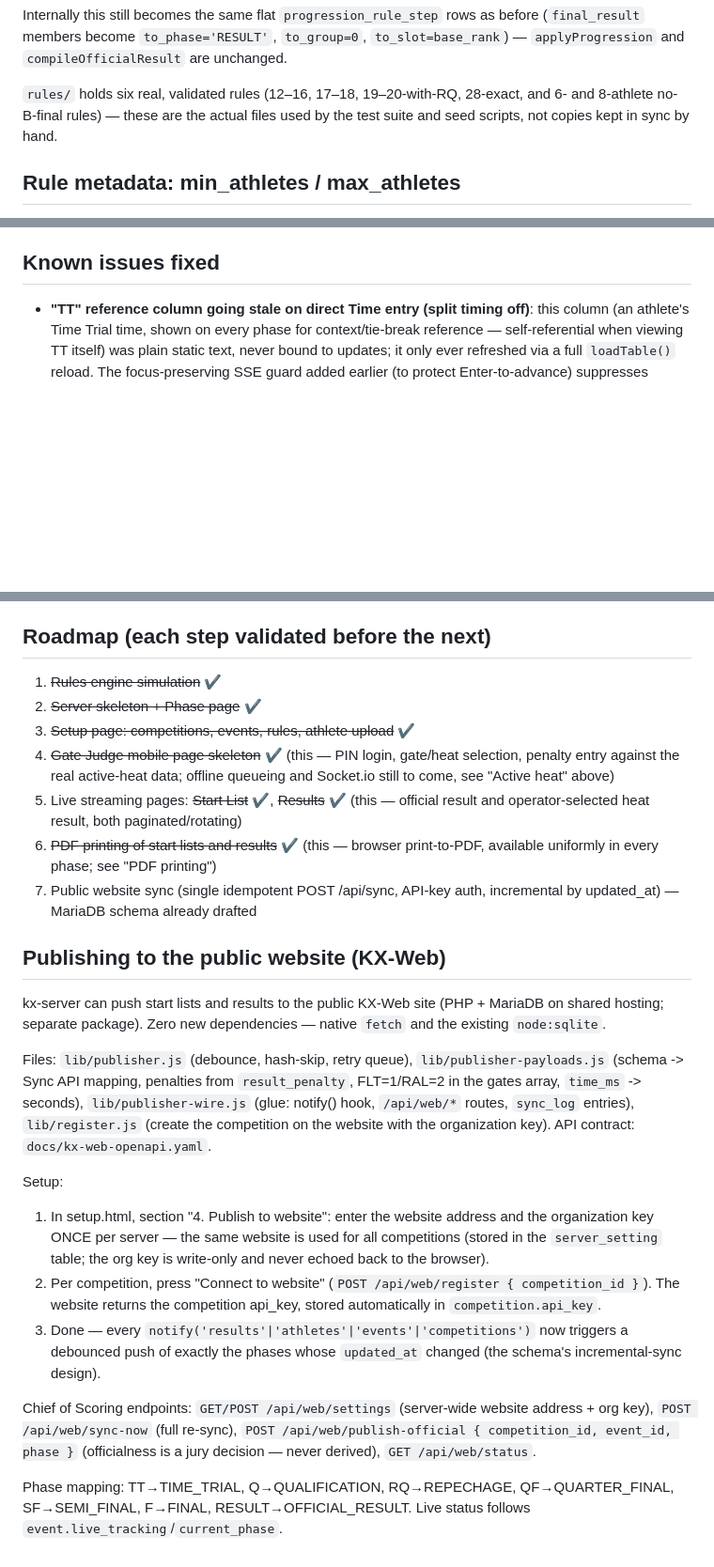
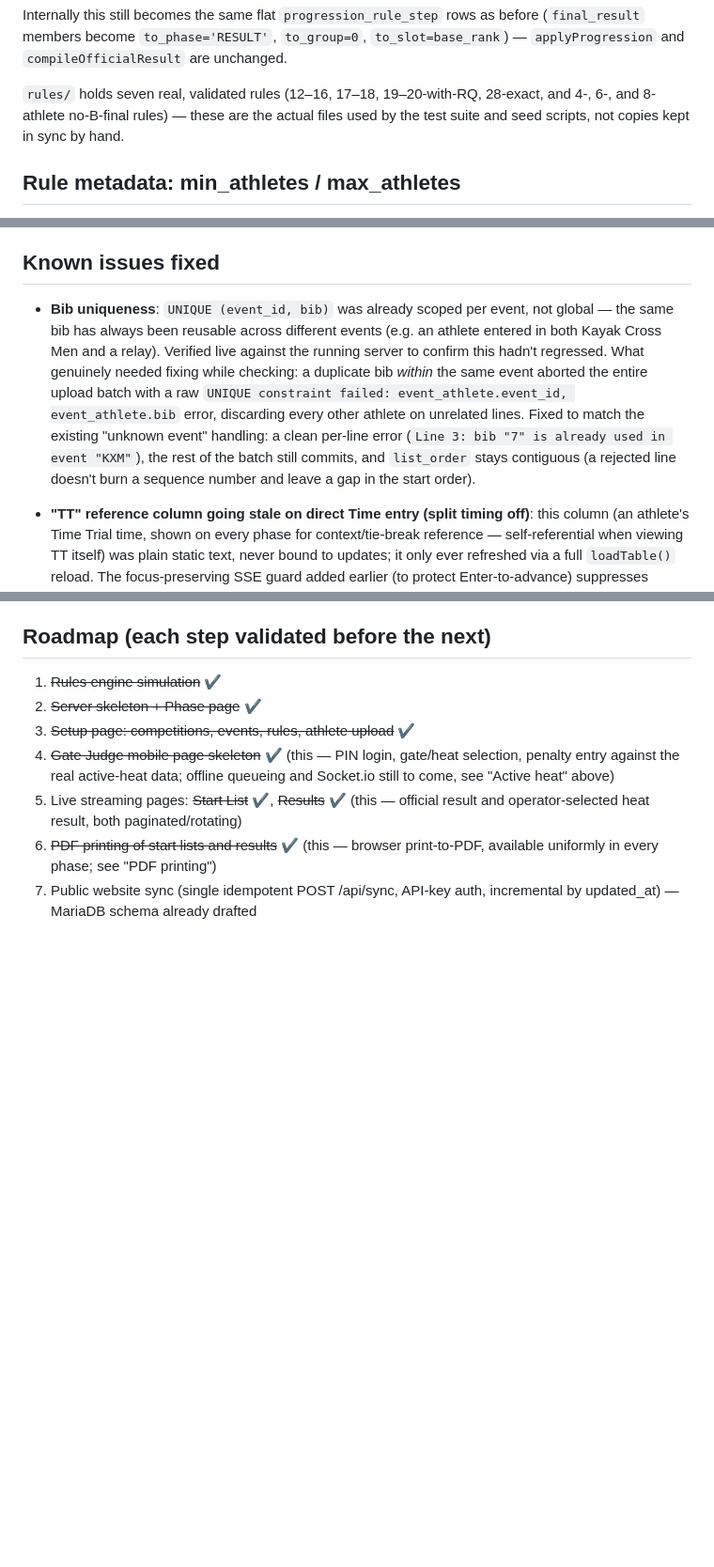
Before and after one commit to proalvo/kx-results, a Markdown page: kx-server/README.md, 3 parts joined by grey strips. Shown at 94% size. GitHub-like rendering; blank space fills up the shorter version.

Commit message:
AI update 22.7.2026

```diff
--- a/kx-server/README.md
+++ b/kx-server/README.md
@@ -443,8 +443,8 @@ as before (`final_result` members become `to_phase='RESULT'`,
 `to_group=0`, `to_slot=base_rank`) — `applyProgression` and
 `compileOfficialResult` are unchanged.
 
-`rules/` holds six real, validated rules (12–16, 17–18, 19–20-with-RQ,
-28-exact, and 6- and 8-athlete no-B-final rules) — these are the actual files
+`rules/` holds seven real, validated rules (12–16, 17–18, 19–20-with-RQ,
+28-exact, and 4-, 6-, and 8-athlete no-B-final rules) — these are the actual files
 used by the test suite and seed scripts, not copies kept in sync by hand.
 
 ## Rule metadata: min_athletes / max_athletes
@@ -520,6 +520,19 @@ guard never retroactively blocks existing data.
 
 ## Known issues fixed
 
+- **Bib uniqueness**: `UNIQUE (event_id, bib)` was already scoped per
+  event, not global — the same bib has always been reusable across
+  different events (e.g. an athlete entered in both Kayak Cross Men and a
+  relay). Verified live against the running server to confirm this hadn't
+  regressed. What genuinely needed fixing while checking: a duplicate bib
+  *within* the same event aborted the entire upload batch with a raw
+  `UNIQUE constraint failed: event_athlete.event_id, event_athlete.bib`
+  error, discarding every other athlete on unrelated lines. Fixed to match
+  the existing "unknown event" handling: a clean per-line error
+  (`Line 3: bib "7" is already used in event "KXM"`), the rest of the
+  batch still commits, and `list_order` stays contiguous (a rejected line
+  doesn't burn a sequence number and leave a gap in the start order).
+
 - **"TT" reference column going stale on direct Time entry (split timing
   off)**: this column (an athlete's Time Trial time, shown on every phase
   for context/tie-break reference — self-referential when viewing TT
@@ -588,37 +601,3 @@ guard never retroactively blocks existing data.
    print-to-PDF, available uniformly in every phase; see "PDF printing")
 7. Public website sync (single idempotent POST /api/sync, API-key auth,
    incremental by updated_at) — MariaDB schema already drafted
-
-## Publishing to the public website (KX-Web)
-
-kx-server can push start lists and results to the public KX-Web site
-(PHP + MariaDB on shared hosting; separate package). Zero new
-dependencies — native `fetch` and the existing `node:sqlite`.
-
-Files: `lib/publisher.js` (debounce, hash-skip, retry queue),
-`lib/publisher-payloads.js` (schema -> Sync API mapping, penalties from
-`result_penalty`, FLT=1/RAL=2 in the gates array, `time_ms` -> seconds),
-`lib/publisher-wire.js` (glue: notify() hook, `/api/web/*` routes,
-`sync_log` entries), `lib/register.js` (create the competition on the
-website with the organization key). API contract: `docs/kx-web-openapi.yaml`.
-
-Setup:
-1. In setup.html, section "4. Publish to website": enter the website
-   address and the organization key ONCE per server — the same website is
-   used for all competitions (stored in the `server_setting` table; the
-   org key is write-only and never echoed back to the browser).
-2. Per competition, press "Connect to website"
-   (`POST /api/web/register { competition_id }`). The website returns the
-   competition api_key, stored automatically in `competition.api_key`.
-3. Done — every `notify('results'|'athletes'|'events'|'competitions')`
-   now triggers a debounced push of exactly the phases whose
-   `updated_at` changed (the schema's incremental-sync design).
-
-Chief of Scoring endpoints: `GET/POST /api/web/settings` (server-wide
-website address + org key), `POST /api/web/sync-now` (full re-sync),
-`POST /api/web/publish-official { competition_id, event_id, phase }`
-(officialness is a jury decision — never derived), `GET /api/web/status`.
-
-Phase mapping: TT→TIME_TRIAL, Q→QUALIFICATION, RQ→REPECHAGE,
-QF→QUARTER_FINAL, SF→SEMI_FINAL, F→FINAL, RESULT→OFFICIAL_RESULT.
-Live status follows `event.live_tracking`/`current_phase`.
```
